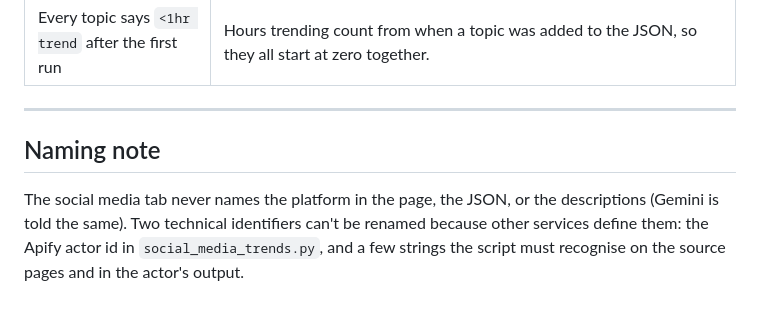
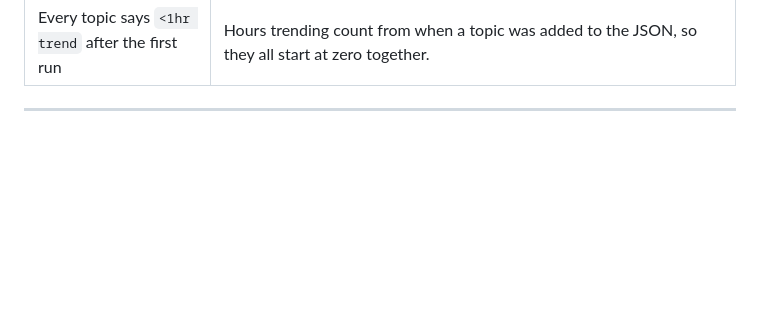
Before and after one commit to mzaiger/TrendingTopics, a Markdown page: README.md, the part around the change. GitHub-like rendering; blank space fills up the shorter version.

```diff
--- a/README.md
+++ b/README.md
@@ -363,10 +363,3 @@ python -m http.server 8000       # then open http://localhost:8000
 | Every topic says `<1hr trend` after the first run | Hours trending count from when a topic was added to the JSON, so they all start at zero together. |
 
 ---
-
-## Naming note
-
-The social media tab never names the platform in the page, the JSON, or the descriptions (Gemini is
-told the same). Two technical identifiers can't be renamed because other services define them: the
-Apify actor id in `social_media_trends.py`, and a few strings the script must recognise on the source
-pages and in the actor's output.
```
